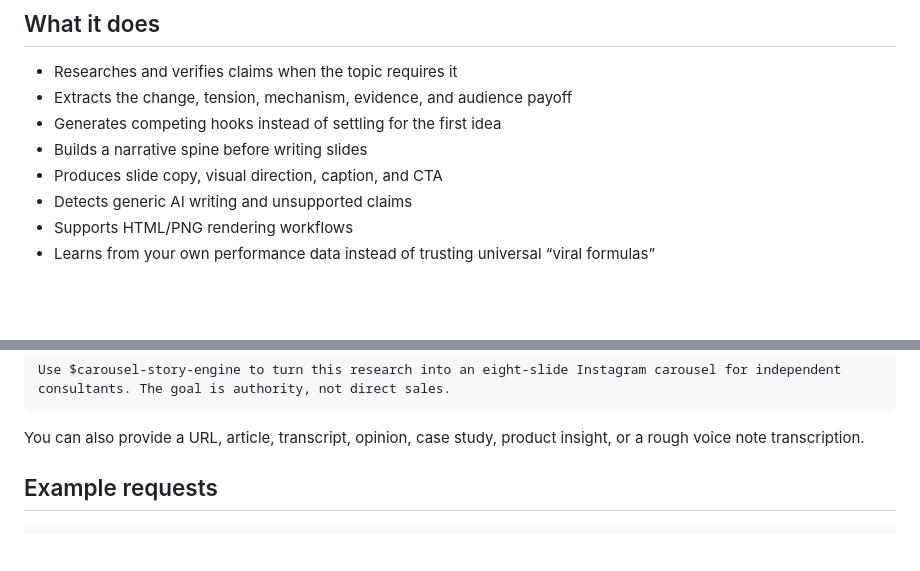
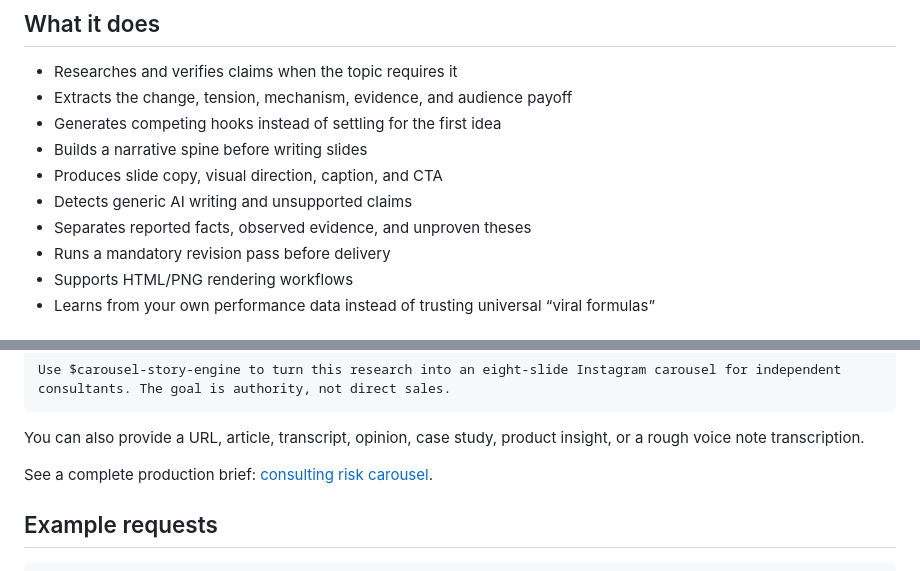
Before and after one commit to luisroquette/carousel-story-engine, a Markdown page: README.md, 2 parts joined by grey strips. Drawn GitHub-style; blank space fills up the shorter version.

Commit message:
polish carousel output quality

````diff
--- a/README.md
+++ b/README.md
@@ -36,6 +36,8 @@ This skill adds an editorial process before the design work begins. It helps an
 - Builds a narrative spine before writing slides
 - Produces slide copy, visual direction, caption, and CTA
 - Detects generic AI writing and unsupported claims
+- Separates reported facts, observed evidence, and unproven theses
+- Runs a mandatory revision pass before delivery
 - Supports HTML/PNG rendering workflows
 - Learns from your own performance data instead of trusting universal “viral formulas”
 
@@ -55,6 +57,8 @@ Use $carousel-story-engine to turn this research into an eight-slide Instagram c
 ```
 
 You can also provide a URL, article, transcript, opinion, case study, product insight, or a rough voice note transcription.
+
+See a complete production brief: [consulting risk carousel](examples/consulting-risk-carousel.md).
 
 ## Example requests
 
````
Also changed, not shown: carousel-story-engine/SKILL.md (+69 -2 lines), examples/consulting-risk-carousel.md (added, +98 -0 lines).
